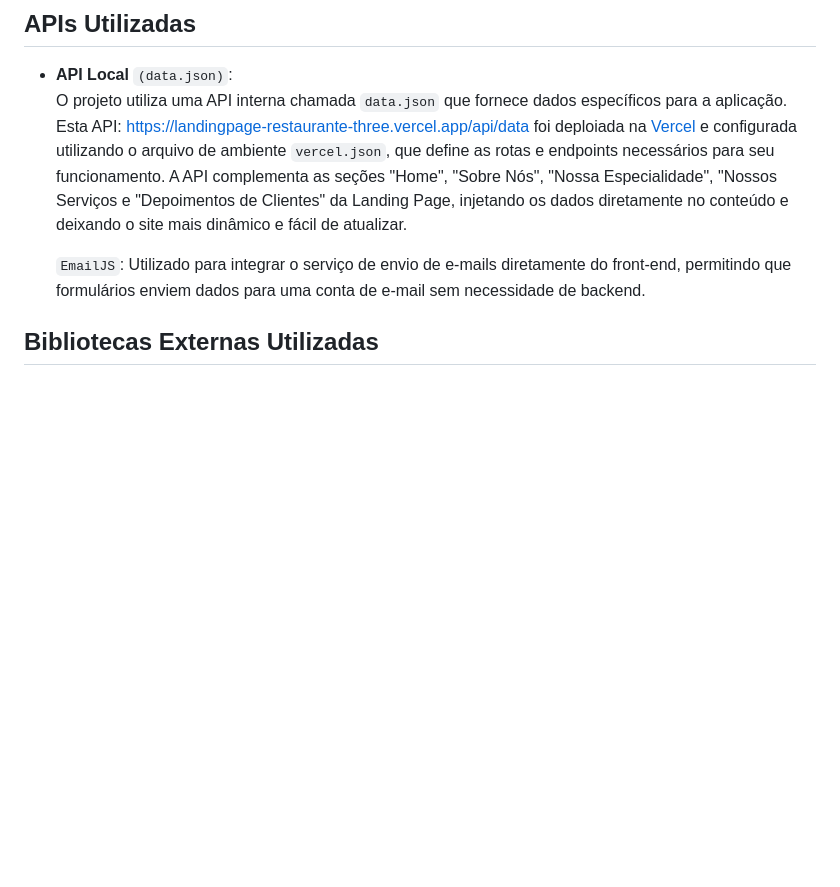
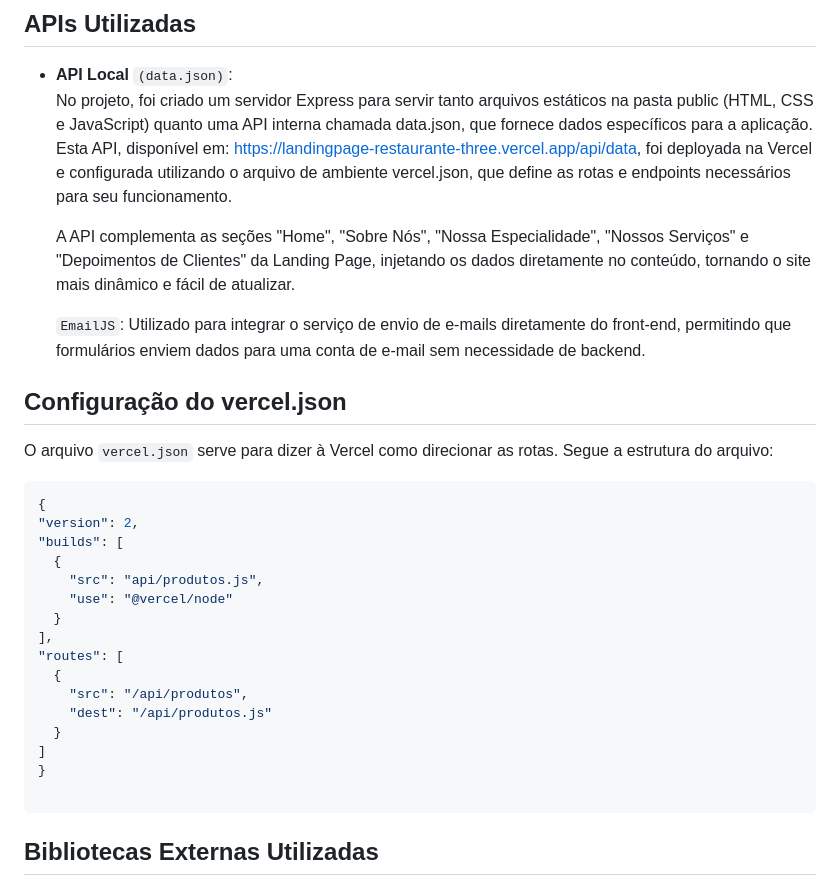
Before and after one commit to emersonpessoa01/landingpage-restaurante, a Markdown page: README.md, the part around the change. Rendered like a GitHub page; blank space fills up the shorter version.

Commit message:
feat: Added vercel.json file configuration :rocket:

````diff
--- a/README.md
+++ b/README.md
@@ -192,10 +192,32 @@ Um banner em destaque com a chamada "Descubra O Sabor Da Nossa Comida" e um bot
 ## APIs Utilizadas
 
 - **API Local** <code>(data.json)</code>: <br>
-  O projeto utiliza uma API interna chamada `data.json` que fornece dados específicos para a aplicação. Esta API: https://landingpage-restaurante-three.vercel.app/api/data foi deploiada na [Vercel](https://vercel.com/) e configurada utilizando o arquivo de ambiente `vercel.json`, que define as rotas e endpoints necessários para seu funcionamento.
-  A API complementa as seções "Home", "Sobre Nós", "Nossa Especialidade", "Nossos Serviços e "Depoimentos de Clientes" da Landing Page, injetando os dados diretamente no conteúdo e deixando o site mais dinâmico e fácil de atualizar.
+  No projeto, foi criado um servidor Express para servir tanto arquivos estáticos na pasta public (HTML, CSS e JavaScript) quanto uma API interna chamada data.json, que fornece dados específicos para a aplicação. Esta API, disponível em: https://landingpage-restaurante-three.vercel.app/api/data, foi deployada na Vercel e configurada utilizando o arquivo de ambiente vercel.json, que define as rotas e endpoints necessários para seu funcionamento.
+
+  A API complementa as seções "Home", "Sobre Nós", "Nossa Especialidade", "Nossos Serviços" e "Depoimentos de Clientes" da Landing Page, injetando os dados diretamente no conteúdo, tornando o site mais dinâmico e fácil de atualizar.
 
   `EmailJS`: Utilizado para integrar o serviço de envio de e-mails diretamente do front-end, permitindo que formulários enviem dados para uma conta de e-mail sem necessidade de backend.
+
+## Configuração do vercel.json
+O arquivo `vercel.json` serve para dizer à Vercel como direcionar as rotas. Segue a estrutura do arquivo:
+  ```bash
+{
+  "version": 2,
+  "builds": [
+    {
+      "src": "api/produtos.js",
+      "use": "@vercel/node"
+    }
+  ],
+  "routes": [
+    {
+      "src": "/api/produtos",
+      "dest": "/api/produtos.js"
+    }
+  ]
+}
+
+```
 
 ## Bibliotecas Externas Utilizadas
 
````
